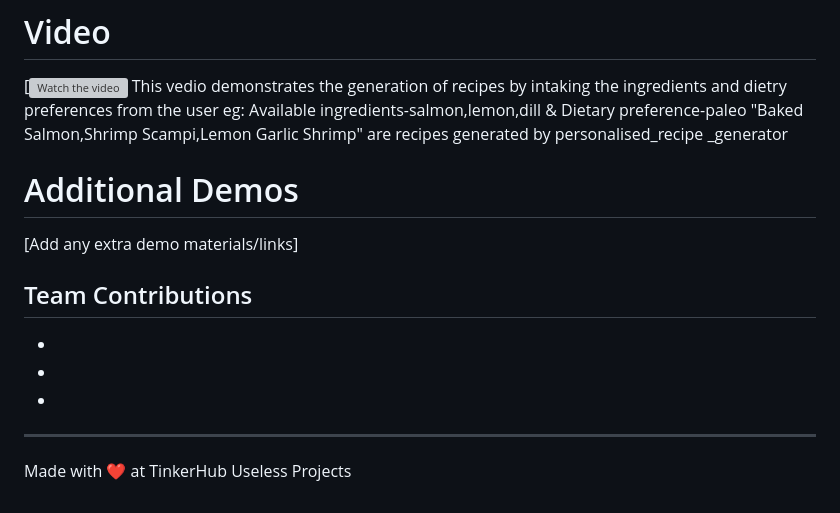
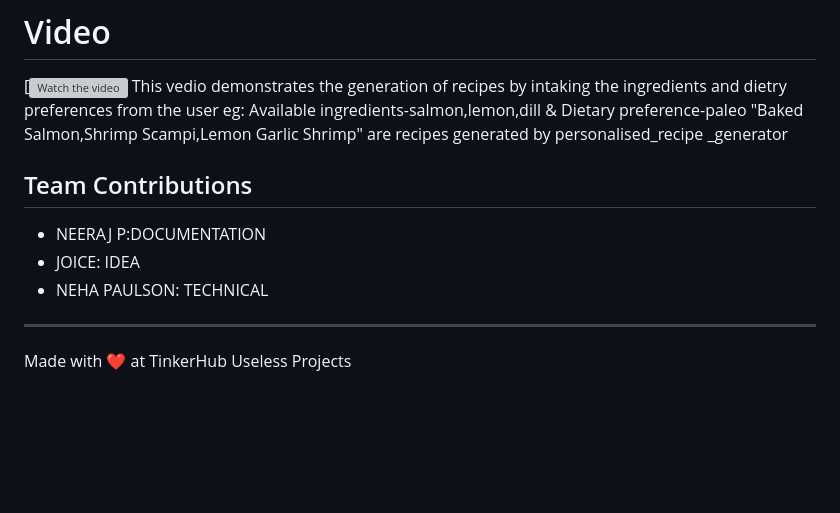
Before and after one commit to Joice-2004/Personalised_-recipe_generator, a Markdown page: README.md, the part around the change. GitHub-like rendering; blank space fills up the shorter version; grey boxes are pictures that could not be loaded.

```diff
--- a/README.md
+++ b/README.md
@@ -78,15 +78,13 @@ The workflow of the recipe generator website begins with the user accessing the
 [![Watch the video](https://github.com/Joice-2004/Personalised_recipe_generator/blob/main/recipe%20generator%20vedio.mp4)
 This vedio demonstrates the generation of recipes by intaking the ingredients and dietry preferences from the user
 eg: Available ingredients-salmon,lemon,dill & Dietary preference-paleo
-    "Baked Salmon,Shrimp Scampi,Lemon Garlic Shrimp" are recipes generated by personalised_recipe _generator
+ "Baked Salmon,Shrimp Scampi,Lemon Garlic Shrimp" are recipes generated by personalised_recipe _generator
 
-# Additional Demos
-[Add any extra demo materials/links]
 
 ## Team Contributions
-- [NEERAJ P]:DOCUMENTATION
-- [JOICE]: IDEA
-- [NEHA PAULSON]: TECHNICAL
+- NEERAJ P:DOCUMENTATION
+- JOICE: IDEA
+- NEHA PAULSON: TECHNICAL
 
 ---
 Made with ❤ at TinkerHub Useless Projects
```
